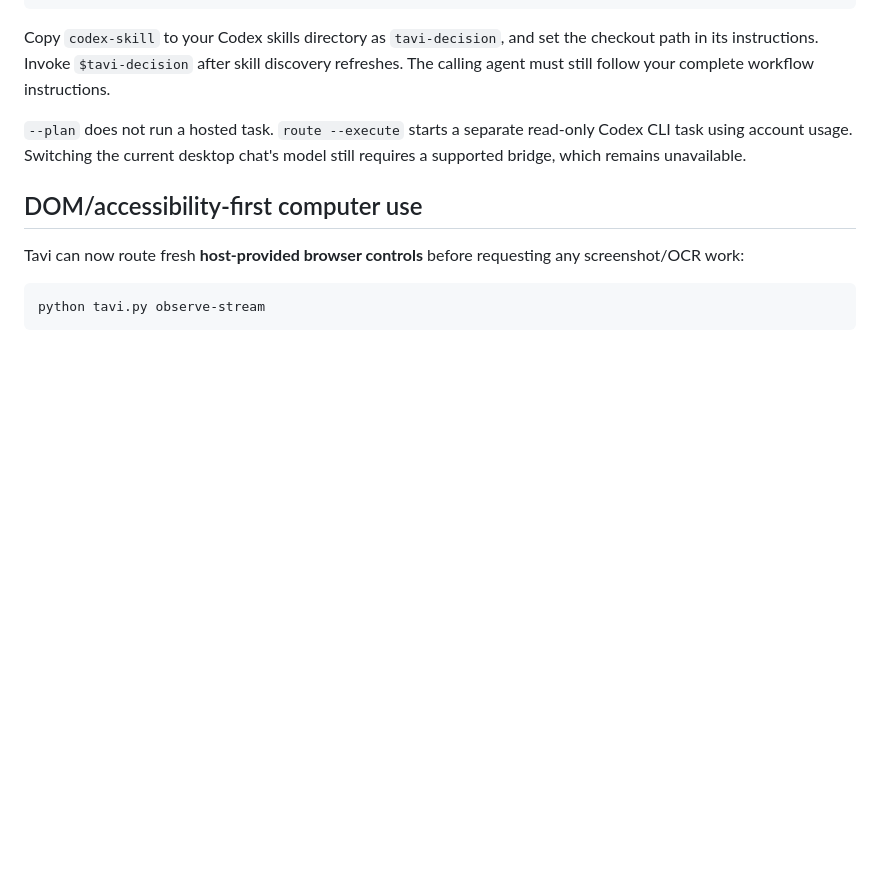
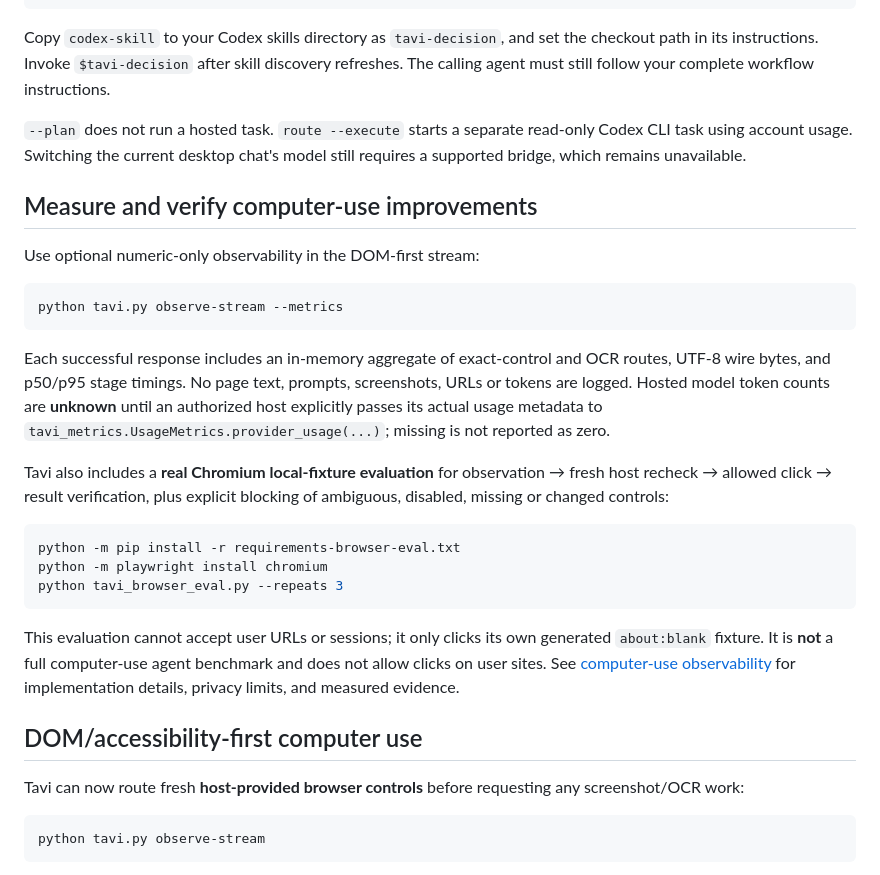
Before and after one commit to marceli1404/tavi, a Markdown page: README.md, the part around the change. GitHub-like rendering; blank space fills up the shorter version.

Commit message:
docs: provide opt-in Tavi performance telemetry and verified Chromium fixture commands

````diff
--- a/README.md
+++ b/README.md
@@ -52,6 +52,37 @@ python tavi.py doctor
 Copy `codex-skill` to your Codex skills directory as `tavi-decision`, and set the checkout path in its instructions. Invoke `$tavi-decision` after skill discovery refreshes. The calling agent must still follow your complete workflow instructions.
 
 `--plan` does not run a hosted task. `route --execute` starts a separate read-only Codex CLI task using account usage. Switching the current desktop chat's model still requires a supported bridge, which remains unavailable.
+
+## Measure and verify computer-use improvements
+
+Use optional numeric-only observability in the DOM-first stream:
+
+```sh
+python tavi.py observe-stream --metrics
+```
+
+Each successful response includes an in-memory aggregate of exact-control
+and OCR routes, UTF-8 wire bytes, and p50/p95 stage timings. No page text,
+prompts, screenshots, URLs or tokens are logged. Hosted model token counts
+are **unknown** until an authorized host explicitly passes its actual usage
+metadata to `tavi_metrics.UsageMetrics.provider_usage(...)`; missing is not
+reported as zero.
+
+Tavi also includes a **real Chromium local-fixture evaluation** for
+observation → fresh host recheck → allowed click → result verification,
+plus explicit blocking of ambiguous, disabled, missing or changed controls:
+
+```sh
+python -m pip install -r requirements-browser-eval.txt
+python -m playwright install chromium
+python tavi_browser_eval.py --repeats 3
+```
+
+This evaluation cannot accept user URLs or sessions; it only clicks its
+own generated `about:blank` fixture. It is **not** a full computer-use
+agent benchmark and does not allow clicks on user sites.
+See [computer-use observability](Features-computer-use-observability.md)
+for implementation details, privacy limits, and measured evidence.
 
 ## DOM/accessibility-first computer use
 
````
